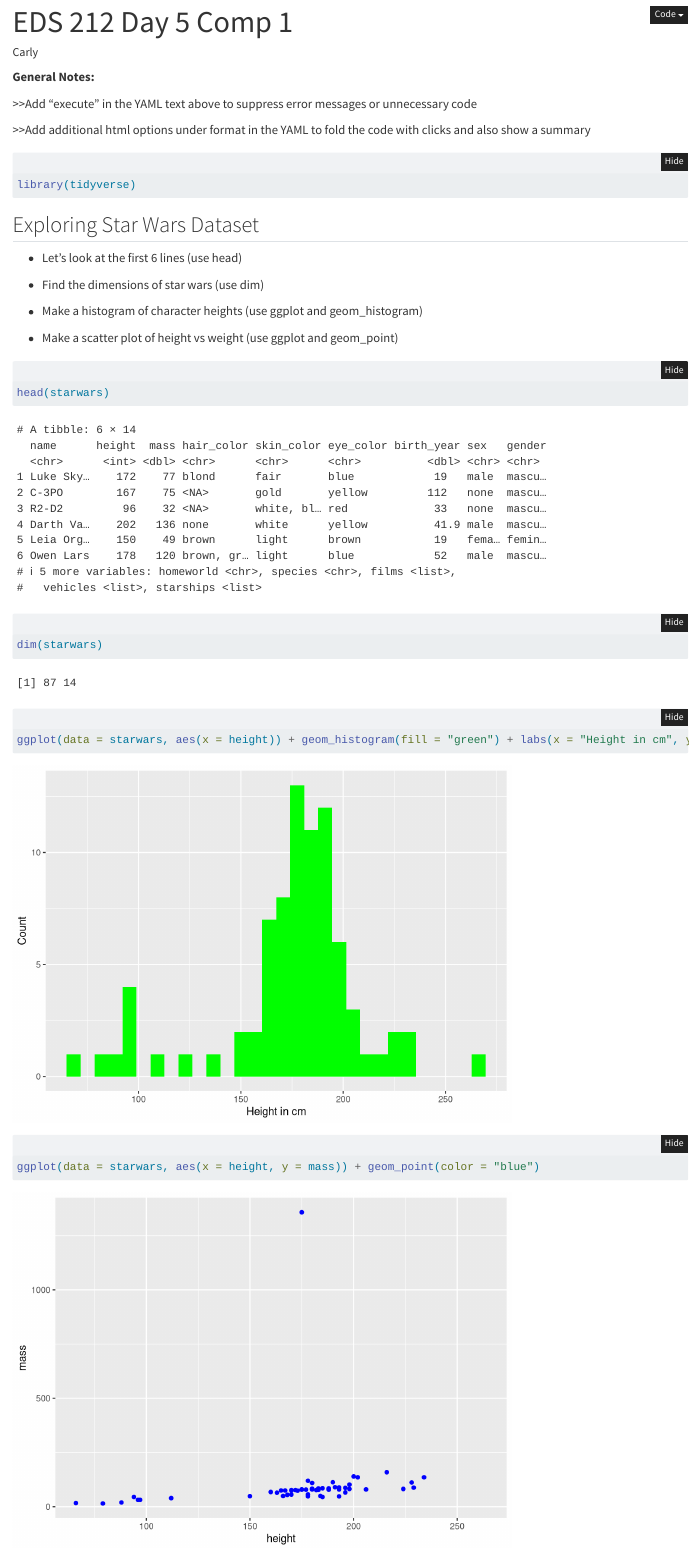
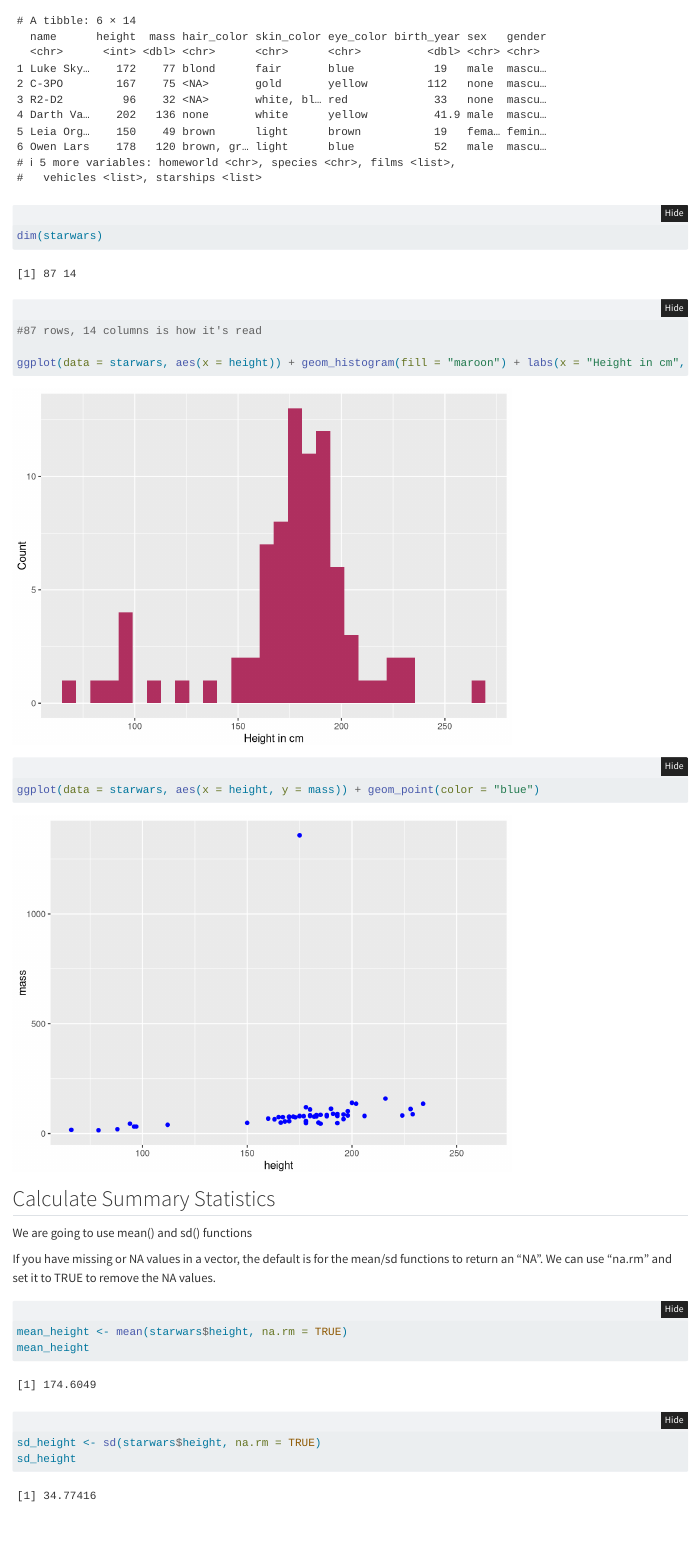
Before and after one commit to ccaswell25/eds212_day5_comp1, a Quarto document (eds212_day5_comp1.qmd): the page in a window 1100 px wide, from 10 px down before the commit and from 590 px down after it. Rendered offline with R 4.5, knitr and Pandoc in place of Quarto, with nearby package versions; folded parts are opened.

Commit message:
Calculating mean and sd

````diff
--- a/eds212_day5_comp1.qmd
+++ b/eds212_day5_comp1.qmd
@@ -4,7 +4,7 @@ author: "Carly"
 format:
   html:
     code-fold: true
-    code-summary: "Show me the code!"
+    code-summary: "Code Here:"
 editor: visual
 execute:
   echo: true
@@ -15,7 +15,7 @@ execute:
 
 \>\>Add "execute" in the YAML text above to suppress error messages or unnecessary code
 
-\>\>Add additional html options under format in the YAML to fold the code with clicks and also show a summary
+\>\>Add additional html options under format in the YAML to fold the code with clicks and also show a summary to make the rendered window less cluttered
 
 ```{r}
 library(tidyverse)
@@ -34,9 +34,29 @@ library(tidyverse)
 ```{r}
 head(starwars)
 dim(starwars)
+#87 rows, 14 columns is how it's read
 
-ggplot(data = starwars, aes(x = height)) + geom_histogram(fill = "green") + labs(x = "Height in cm", y = "Count")
+ggplot(data = starwars, aes(x = height)) + geom_histogram(fill = "maroon") + labs(x = "Height in cm", y = "Count")
 
+```
+
+```{r}
 ggplot(data = starwars, aes(x = height, y = mass)) + geom_point(color = "blue")
 
 ```
+
+## Calculate Summary Statistics
+
+We are going to use mean() and sd() functions
+
+If you have missing or NA values in a vector, the default is for the mean/sd functions to return an "NA". We can use "na.rm" and set it to TRUE to remove the NA values.
+
+```{r}
+mean_height <- mean(starwars$height, na.rm = TRUE)
+mean_height
+```
+
+```{r}
+sd_height <- sd(starwars$height, na.rm = TRUE)
+sd_height
+```
````
Also changed, not shown: eds212_day5_comp1.html, eds212_day5_comp1_files/figure-html/unnamed-chunk-2-1.png (added), eds212_day5_comp1_files/figure-html/unnamed-chunk-2-2.png (added), eds212_day5_comp1_files/figure-html/unnamed-chunk-3-1.png (added).
